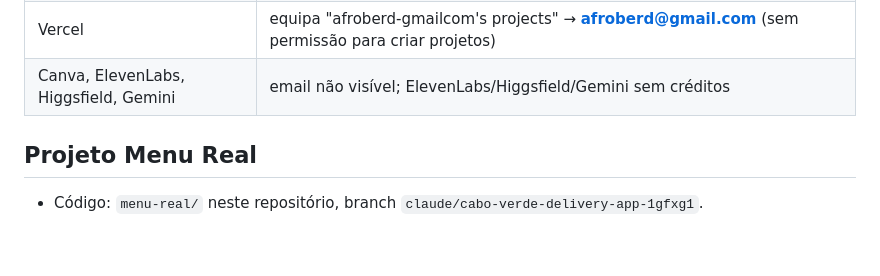
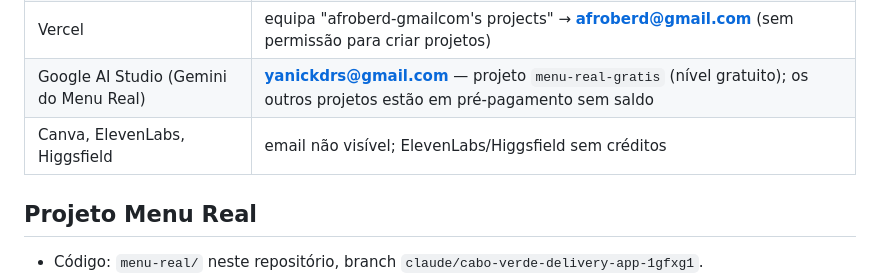
Before and after one commit to YAxbairro/test, a Markdown page: CLAUDE.md, the part around the change. GitHub-like rendering; blank space fills up the shorter version.

Commit message:
Notas: conta do Gemini
Co-Authored-By: Claude Opus 5.5 <noreply@anthropic.com>
Claude-Session: https://claude.ai/code/session_01LzmB2EUA9ouURFrhF3ooWN

```diff
--- a/CLAUDE.md
+++ b/CLAUDE.md
@@ -14,7 +14,8 @@ sabe e pedir. Nunca omitir. Rever a resposta antes de enviar para confirmar isto
 | GitHub | utilizador **YAxbairro** — EMAIL AINDA DESCONHECIDO (a API não mostra; perguntar ao Yanick e escrever aqui) |
 | Supabase | organização "yaxtechcv@gmail.com's Org" → **yaxtechcv@gmail.com** (plano grátis) |
 | Vercel | equipa "afroberd-gmailcom's projects" → **afroberd@gmail.com** (sem permissão para criar projetos) |
-| Canva, ElevenLabs, Higgsfield, Gemini | email não visível; ElevenLabs/Higgsfield/Gemini sem créditos |
+| Google AI Studio (Gemini do Menu Real) | **yanickdrs@gmail.com** — projeto `menu-real-gratis` (nível gratuito); os outros projetos estão em pré-pagamento sem saldo |
+| Canva, ElevenLabs, Higgsfield | email não visível; ElevenLabs/Higgsfield sem créditos |
 
 ## Projeto Menu Real
 - Código: `menu-real/` neste repositório, branch `claude/cabo-verde-delivery-app-1gfxg1`.
```
